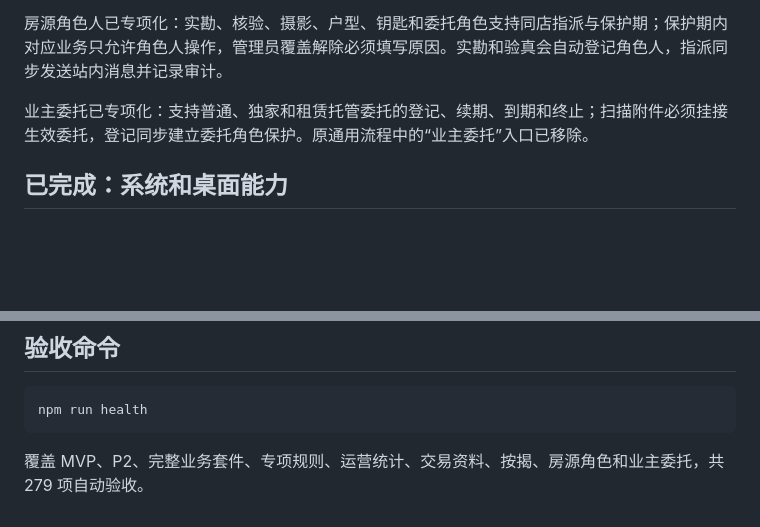
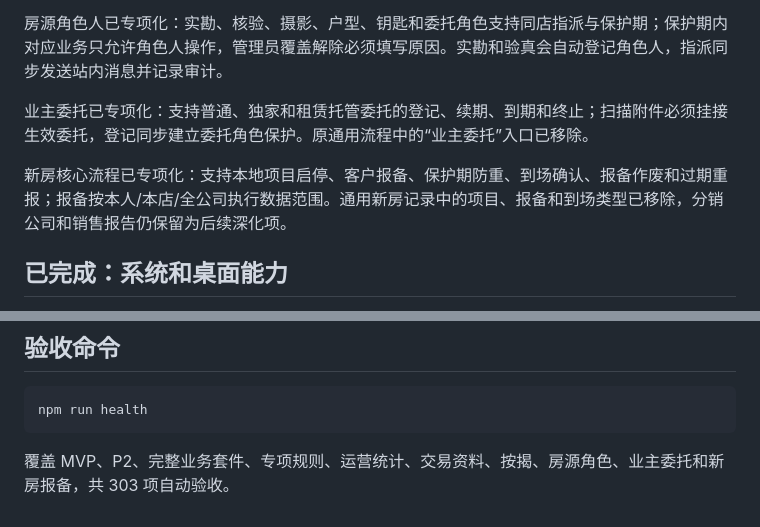
Before and after one commit to xiongfeiwang992-web/Hermes--ui, a Markdown page: docs/实现状态与外部依赖.md, 2 parts joined by grey strips. GitHub-like rendering; blank space fills up the shorter version.

````diff
--- a/docs/实现状态与外部依赖.md
+++ b/docs/实现状态与外部依赖.md
@@ -51,6 +51,8 @@
 
 业主委托已专项化：支持普通、独家和租赁托管委托的登记、续期、到期和终止；扫描附件必须挂接生效委托，登记同步建立委托角色保护。原通用流程中的“业主委托”入口已移除。
 
+新房核心流程已专项化：支持本地项目启停、客户报备、保护期防重、到场确认、报备作废和过期重报；报备按本人/本店/全公司执行数据范围。通用新房记录中的项目、报备和到场类型已移除，分销公司和销售报告仍保留为后续深化项。
+
 ## 已完成：系统和桌面能力
 
 - 功能权限开关
@@ -86,4 +88,4 @@
 npm run health
 ```
 
-覆盖 MVP、P2、完整业务套件、专项规则、运营统计、交易资料、按揭、房源角色和业主委托，共 279 项自动验收。
+覆盖 MVP、P2、完整业务套件、专项规则、运营统计、交易资料、按揭、房源角色、业主委托和新房报备，共 303 项自动验收。
````
Also changed, not shown: README.md (+3 -2 lines).
